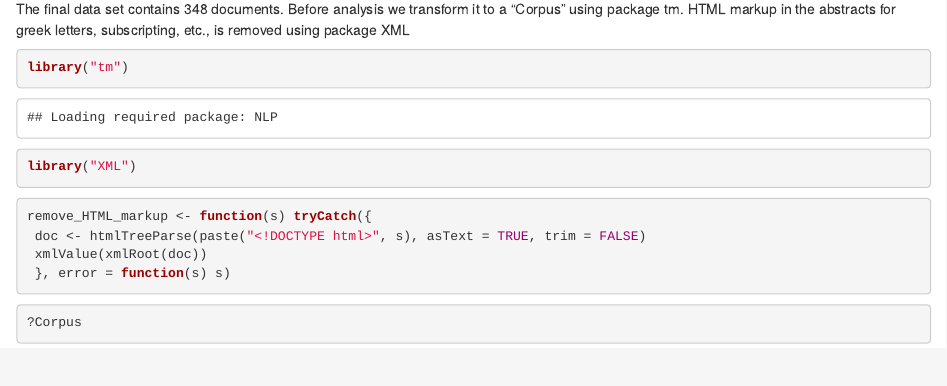
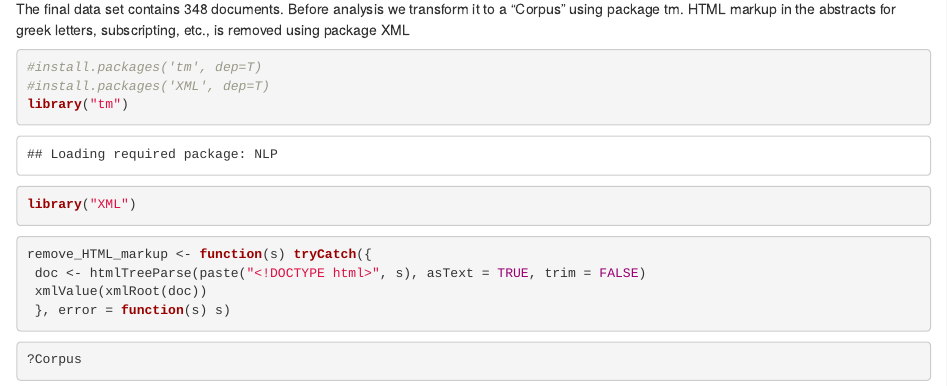
Before and after one commit to hswang108/Learning_R, an R Markdown document (TopicModelling.Rmd): the page in a window 1100 px wide, from 580 px down. Rendered offline with R 4.5, knitr and Pandoc, with nearby package versions; some code elsewhere in the file could not run offline.

Commit message:
no message

````diff
--- a/TopicModelling.Rmd
+++ b/TopicModelling.Rmd
@@ -28,6 +28,8 @@ The final data set contains 348 documents. Before analysis we transform it to a
 HTML markup in the abstracts for greek letters, subscripting, etc., is removed using package XML
 
 ```{r}
+#install.packages('tm', dep=T)
+#install.packages('XML', dep=T)
 library("tm")
 library("XML")
 ```
````
Also changed, not shown: RDM-_Exploration_of_Data.html (added), RDS-_Decision_Trees.html (added), Random Forest.md (deleted), Random_Forest.html (added), predict the wearable activities.md (deleted).
